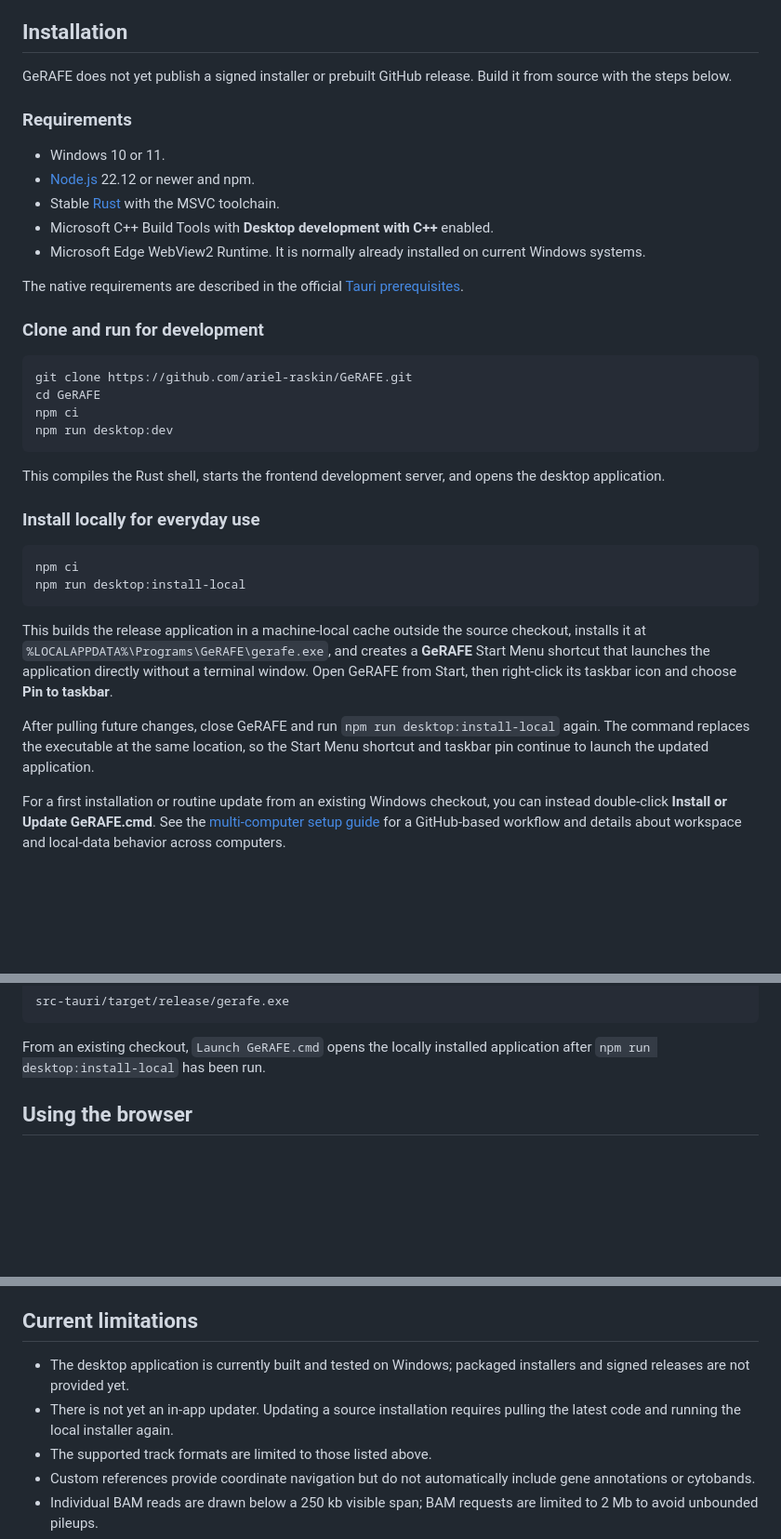
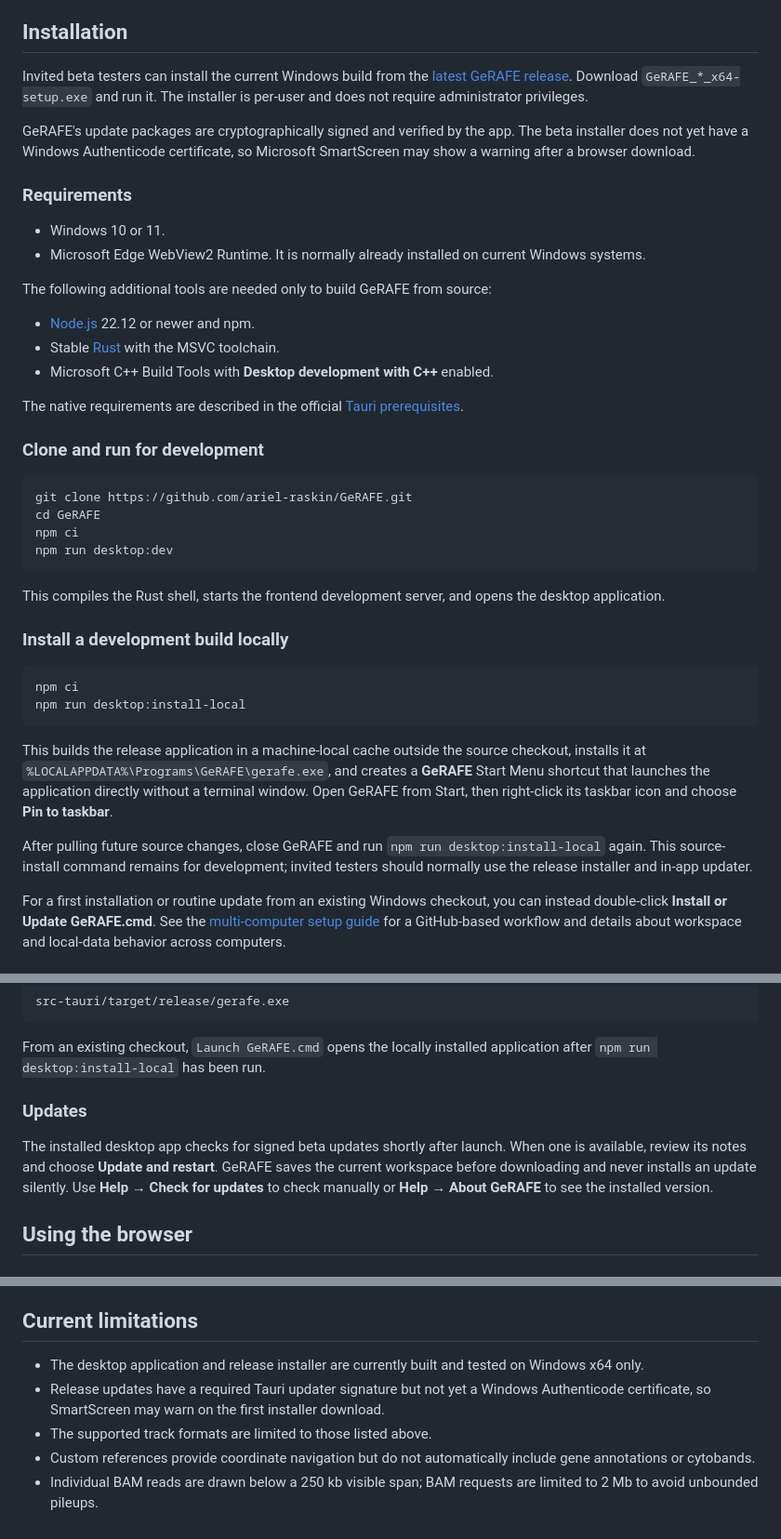
Before and after one commit to ariel-raskin/GeRAFE, a Markdown page: README.md, 3 parts joined by grey strips. Shown at 93% size. Drawn GitHub-style; blank space fills up the shorter version.

Commit message:
docs: describe beta installation and releases

````diff
--- a/README.md
+++ b/README.md
@@ -58,15 +58,25 @@ On desktop, GeRAFE automatically looks beside a BAM for conventional `sample.bam
 
 ## Installation
 
-GeRAFE does not yet publish a signed installer or prebuilt GitHub release. Build it from source with the steps below.
+Invited beta testers can install the current Windows build from the
+[latest GeRAFE release](https://github.com/ariel-raskin/GeRAFE/releases/latest).
+Download `GeRAFE_*_x64-setup.exe` and run it. The installer is per-user and does
+not require administrator privileges.
+
+GeRAFE's update packages are cryptographically signed and verified by the app.
+The beta installer does not yet have a Windows Authenticode certificate, so
+Microsoft SmartScreen may show a warning after a browser download.
 
 ### Requirements
 
 - Windows 10 or 11.
+- Microsoft Edge WebView2 Runtime. It is normally already installed on current Windows systems.
+
+The following additional tools are needed only to build GeRAFE from source:
+
 - [Node.js](https://nodejs.org/) 22.12 or newer and npm.
 - Stable [Rust](https://www.rust-lang.org/tools/install) with the MSVC toolchain.
 - Microsoft C++ Build Tools with **Desktop development with C++** enabled.
-- Microsoft Edge WebView2 Runtime. It is normally already installed on current Windows systems.
 
 The native requirements are described in the official [Tauri prerequisites](https://v2.tauri.app/start/prerequisites/).
 
@@ -81,7 +91,7 @@ npm run desktop:dev
 
 This compiles the Rust shell, starts the frontend development server, and opens the desktop application.
 
-### Install locally for everyday use
+### Install a development build locally
 
 ```powershell
 npm ci
@@ -90,7 +100,10 @@ npm run desktop:install-local
 
 This builds the release application in a machine-local cache outside the source checkout, installs it at `%LOCALAPPDATA%\Programs\GeRAFE\gerafe.exe`, and creates a **GeRAFE** Start Menu shortcut that launches the application directly without a terminal window. Open GeRAFE from Start, then right-click its taskbar icon and choose **Pin to taskbar**.
 
-After pulling future changes, close GeRAFE and run `npm run desktop:install-local` again. The command replaces the executable at the same location, so the Start Menu shortcut and taskbar pin continue to launch the updated application.
+After pulling future source changes, close GeRAFE and run
+`npm run desktop:install-local` again. This source-install command remains for
+development; invited testers should normally use the release installer and
+in-app updater.
 
 For a first installation or routine update from an existing Windows checkout, you
 can instead double-click **Install or Update GeRAFE.cmd**. See the
@@ -111,6 +124,14 @@ src-tauri/target/release/gerafe.exe
 ```
 
 From an existing checkout, `Launch GeRAFE.cmd` opens the locally installed application after `npm run desktop:install-local` has been run.
+
+### Updates
+
+The installed desktop app checks for signed beta updates shortly after launch.
+When one is available, review its notes and choose **Update and restart**. GeRAFE
+saves the current workspace before downloading and never installs an update
+silently. Use **Help → Check for updates** to check manually or **Help → About
+GeRAFE** to see the installed version.
 
 ## Using the browser
 
@@ -152,8 +173,8 @@ Use **File → Save workspace…** to export a `.gerafe.json` document and **Ope
 
 ## Current limitations
 
-- The desktop application is currently built and tested on Windows; packaged installers and signed releases are not provided yet.
-- There is not yet an in-app updater. Updating a source installation requires pulling the latest code and running the local installer again.
+- The desktop application and release installer are currently built and tested on Windows x64 only.
+- Release updates have a required Tauri updater signature but not yet a Windows Authenticode certificate, so SmartScreen may warn on the first installer download.
 - The supported track formats are limited to those listed above.
 - Custom references provide coordinate navigation but do not automatically include gene annotations or cytobands.
 - Individual BAM reads are drawn below a 250 kb visible span; BAM requests are limited to 2 Mb to avoid unbounded pileups.
````
Also changed, not shown: other parts of README.md (+4 -0 lines), docs/MULTI_COMPUTER_SETUP.md (+21 -5 lines), docs/RELEASES.md (added, +89 -0 lines).
